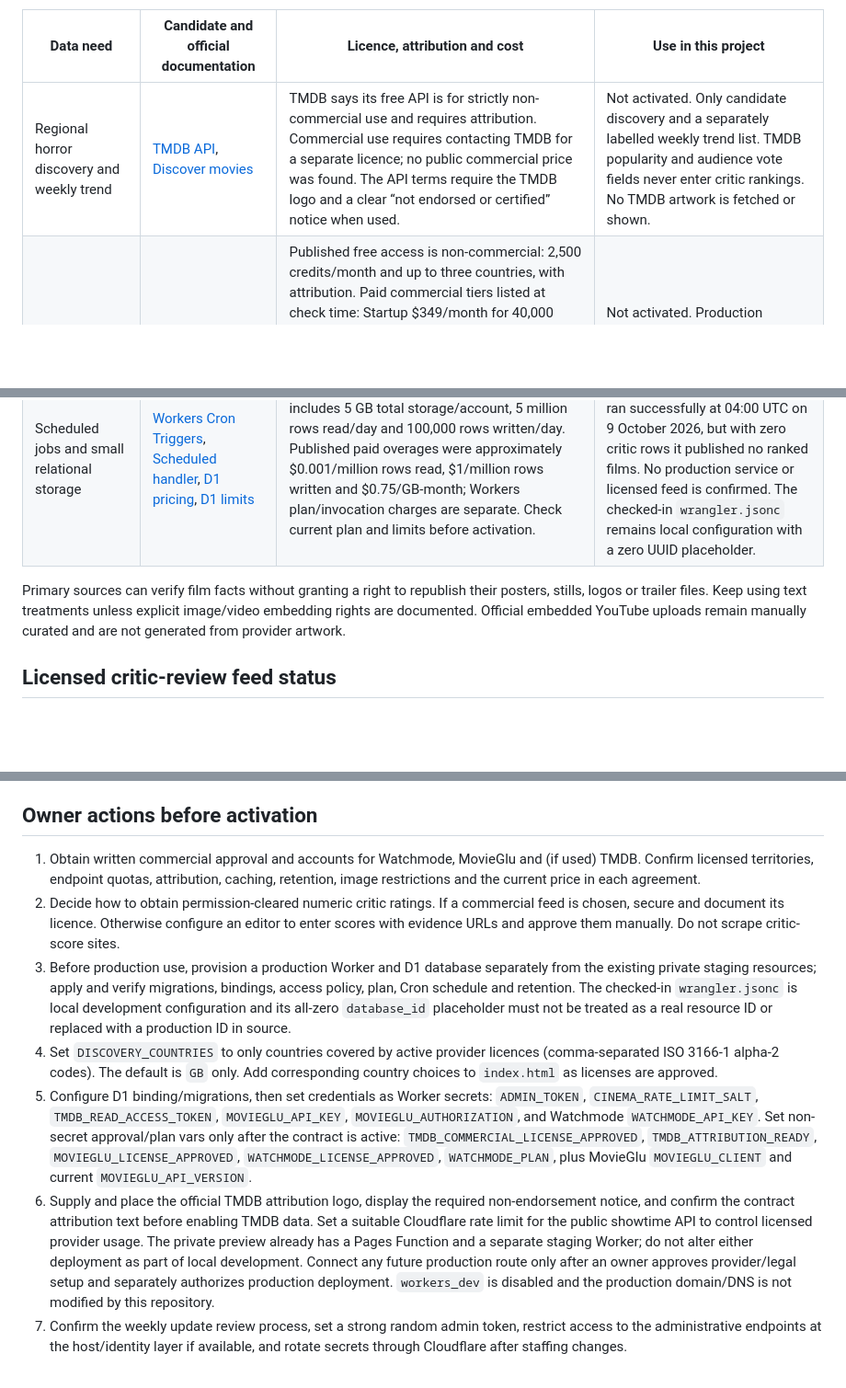
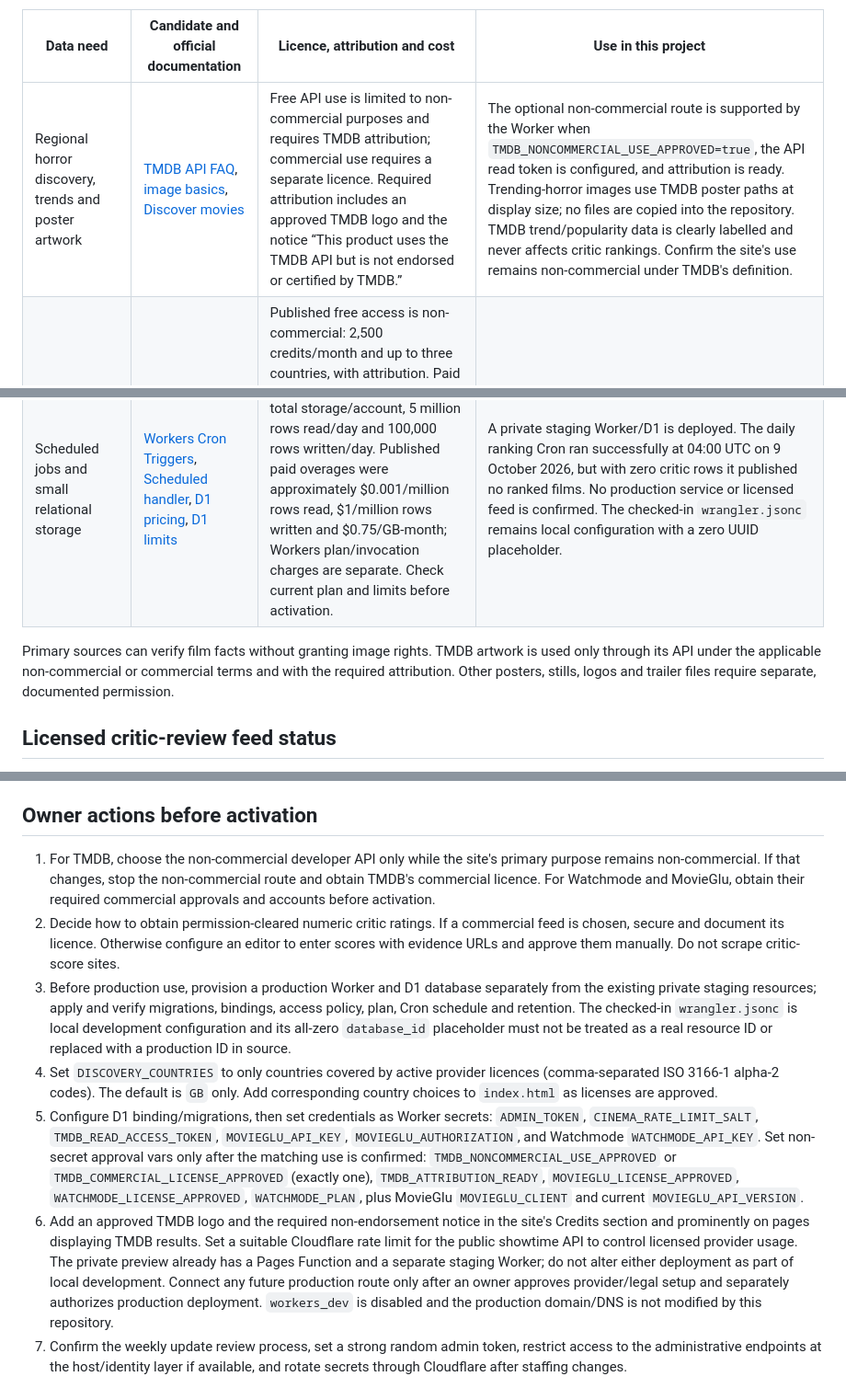
Before and after one commit to frightertainment-dotcom/frightertainment-website, a Markdown page: API_LICENSING.md, 3 parts joined by grey strips. Shown at 92% size. Rendered like a GitHub page; blank space fills up the shorter version.

Commit message:
docs: document TMDB noncommercial posters

```diff
--- a/API_LICENSING.md
+++ b/API_LICENSING.md
@@ -8,14 +8,14 @@ Contract correction, checked against the official endpoint specifications on 8 O
 
 | Data need | Candidate and official documentation | Licence, attribution and cost | Use in this project |
 | --- | --- | --- | --- |
-| Regional horror discovery and weekly trend | [TMDB API](https://developer.themoviedb.org/docs/faq), [Discover movies](https://developer.themoviedb.org/reference/discover-movie) | TMDB says its free API is for strictly non-commercial use and requires attribution. Commercial use requires contacting TMDB for a separate licence; no public commercial price was found. The API terms require the TMDB logo and a clear “not endorsed or certified” notice when used. | Not activated. Only candidate discovery and a separately labelled weekly trend list. TMDB popularity and audience vote fields never enter critic rankings. No TMDB artwork is fetched or shown. |
+| Regional horror discovery, trends and poster artwork | [TMDB API FAQ](https://developer.themoviedb.org/docs/faq), [image basics](https://developer.themoviedb.org/docs/image-basics), [Discover movies](https://developer.themoviedb.org/reference/discover-movie) | Free API use is limited to non-commercial purposes and requires TMDB attribution; commercial use requires a separate licence. Required attribution includes an approved TMDB logo and the notice “This product uses the TMDB API but is not endorsed or certified by TMDB.” | The optional non-commercial route is supported by the Worker when `TMDB_NONCOMMERCIAL_USE_APPROVED=true`, the API read token is configured, and attribution is ready. Trending-horror images use TMDB poster paths at display size; no files are copied into the repository. TMDB trend/popularity data is clearly labelled and never affects critic rankings. Confirm the site's use remains non-commercial under TMDB's definition. |
 | Streaming, rental, purchase and regional digital release dates | [Watchmode API and pricing](https://api.watchmode.com/), [terms](https://api.watchmode.com/tc), [API reference](https://api.watchmode.com/docs) | Published free access is non-commercial: 2,500 credits/month and up to three countries, with attribution. Paid commercial tiers listed at check time: Startup $349/month for 40,000 credits; Business $599/month for 100,000 credits; Enterprise custom quote. Unused credits expire. Endpoint usage consumes credits, and availability accuracy/coverage is not guaranteed. Contract limits on caching and retention apply; do not assume data remains licensed after a subscription ends. Image rights are not included, and Watchmode prohibits hotlinking its images. | Not activated. Production adapter requests only approved film IDs, restricts records to the selected territory and drops all image fields. A source release date does not establish a streaming-first path. |
 | Current cinema showtimes and coming-soon dates | [MovieGlu developer portal](https://developer.movieglu.com/), [film showtimes](https://developer.movieglu.com/v2/api-index/filmshowtimes/), [coming soon](https://developer.movieglu.com/v2/api-index/filmscomingsoon/), [terms](https://developer.movieglu.com/company/terms-of-use/), [pricing](https://movieglu.com/pricing/) | Commercial access is quote based; no public rate was listed. Coverage is advertised across 60+ countries, but territory and data availability must be confirmed with the provider. Calls require licensed credentials plus territory/client/API version and device datetime; showtime calls also need location. Their docs say showtimes must not be cached. | Not activated. Coming-soon dates are territory-specific snapshots. Exact showtimes are proxied on demand, after browser geolocation consent, with `no-store`; no coordinates are written to D1. |
 | Professional critic ratings | [Rotten Tomatoes licensing](https://www.rottentomatoes.com/help_desk/licensing), [Tomatometer criteria](https://www.rottentomatoes.com/critics/criteria) | No public data API or price was verified. Rotten Tomatoes directs data-feed requests through its Business Proposal process. Do not scrape the site. Tomatometer is the percentage of reviews deemed positive, not a numeric critic rating. | Not activated. Obtain a commercial ratings feed licence or record individual numeric review ratings with documented permission and editorial approval. Tomatometer percentages are excluded from all averages. |
 | Weighted critic aggregates | Metacritic | No public licensed API or commercial feed was verified from primary documentation during this review. Unofficial wrappers are not authorization and frequently scrape protected sites. | Not used in rankings. |
 | Scheduled jobs and small relational storage | [Workers Cron Triggers](https://developers.cloudflare.com/workers/configuration/cron-triggers/), [Scheduled handler](https://developers.cloudflare.com/workers/runtime-apis/handlers/scheduled/), [D1 pricing](https://developers.cloudflare.com/d1/platform/pricing/), [D1 limits](https://developers.cloudflare.com/d1/platform/limits/) | D1's published free allowance at review time includes 5 GB total storage/account, 5 million rows read/day and 100,000 rows written/day. Published paid overages were approximately $0.001/million rows read, $1/million rows written and $0.75/GB-month; Workers plan/invocation charges are separate. Check current plan and limits before activation. | A private staging Worker/D1 is deployed. The daily ranking Cron ran successfully at 04:00 UTC on 9 October 2026, but with zero critic rows it published no ranked films. No production service or licensed feed is confirmed. The checked-in `wrangler.jsonc` remains local configuration with a zero UUID placeholder. |
 
-Primary sources can verify film facts without granting a right to republish their posters, stills, logos or trailer files. Keep using text treatments unless explicit image/video embedding rights are documented. Official embedded YouTube uploads remain manually curated and are not generated from provider artwork.
+Primary sources can verify film facts without granting image rights. TMDB artwork is used only through its API under the applicable non-commercial or commercial terms and with the required attribution. Other posters, stills, logos and trailer files require separate, documented permission.
 
 ## Licensed critic-review feed status
 
@@ -35,12 +35,12 @@ A server-side, allowlisted normalized-feed adapter has been prepared in `worker/
 
 ## Owner actions before activation
 
-1. Obtain written commercial approval and accounts for Watchmode, MovieGlu and (if used) TMDB. Confirm licensed territories, endpoint quotas, attribution, caching, retention, image restrictions and the current price in each agreement.
+1. For TMDB, choose the non-commercial developer API only while the site's primary purpose remains non-commercial. If that changes, stop the non-commercial route and obtain TMDB's commercial licence. For Watchmode and MovieGlu, obtain their required commercial approvals and accounts before activation.
 2. Decide how to obtain permission-cleared numeric critic ratings. If a commercial feed is chosen, secure and document its licence. Otherwise configure an editor to enter scores with evidence URLs and approve them manually. Do not scrape critic-score sites.
 3. Before production use, provision a production Worker and D1 database separately from the existing private staging resources; apply and verify migrations, bindings, access policy, plan, Cron schedule and retention. The checked-in `wrangler.jsonc` is local development configuration and its all-zero `database_id` placeholder must not be treated as a real resource ID or replaced with a production ID in source.
 4. Set `DISCOVERY_COUNTRIES` to only countries covered by active provider licences (comma-separated ISO 3166-1 alpha-2 codes). The default is `GB` only. Add corresponding country choices to `index.html` as licenses are approved.
-5. Configure D1 binding/migrations, then set credentials as Worker secrets: `ADMIN_TOKEN`, `CINEMA_RATE_LIMIT_SALT`, `TMDB_READ_ACCESS_TOKEN`, `MOVIEGLU_API_KEY`, `MOVIEGLU_AUTHORIZATION`, and Watchmode `WATCHMODE_API_KEY`. Set non-secret approval/plan vars only after the contract is active: `TMDB_COMMERCIAL_LICENSE_APPROVED`, `TMDB_ATTRIBUTION_READY`, `MOVIEGLU_LICENSE_APPROVED`, `WATCHMODE_LICENSE_APPROVED`, `WATCHMODE_PLAN`, plus MovieGlu `MOVIEGLU_CLIENT` and current `MOVIEGLU_API_VERSION`.
-6. Supply and place the official TMDB attribution logo, display the required non-endorsement notice, and confirm the contract attribution text before enabling TMDB data. Set a suitable Cloudflare rate limit for the public showtime API to control licensed provider usage. The private preview already has a Pages Function and a separate staging Worker; do not alter either deployment as part of local development. Connect any future production route only after an owner approves provider/legal setup and separately authorizes production deployment. `workers_dev` is disabled and the production domain/DNS is not modified by this repository.
+5. Configure D1 binding/migrations, then set credentials as Worker secrets: `ADMIN_TOKEN`, `CINEMA_RATE_LIMIT_SALT`, `TMDB_READ_ACCESS_TOKEN`, `MOVIEGLU_API_KEY`, `MOVIEGLU_AUTHORIZATION`, and Watchmode `WATCHMODE_API_KEY`. Set non-secret approval vars only after the matching use is confirmed: `TMDB_NONCOMMERCIAL_USE_APPROVED` or `TMDB_COMMERCIAL_LICENSE_APPROVED` (exactly one), `TMDB_ATTRIBUTION_READY`, `MOVIEGLU_LICENSE_APPROVED`, `WATCHMODE_LICENSE_APPROVED`, `WATCHMODE_PLAN`, plus MovieGlu `MOVIEGLU_CLIENT` and current `MOVIEGLU_API_VERSION`.
+6. Add an approved TMDB logo and the required non-endorsement notice in the site's Credits section and prominently on pages displaying TMDB results. Set a suitable Cloudflare rate limit for the public showtime API to control licensed provider usage. The private preview already has a Pages Function and a separate staging Worker; do not alter either deployment as part of local development. Connect any future production route only after an owner approves provider/legal setup and separately authorizes production deployment. `workers_dev` is disabled and the production domain/DNS is not modified by this repository.
 7. Confirm the weekly update review process, set a strong random admin token, restrict access to the administrative endpoints at the host/identity layer if available, and rotate secrets through Cloudflare after staffing changes.
 
 Local QA can run without those accounts. Provider adapters fail closed; the frontend says listings are unavailable, and ranking pages remain pending until cleared data is entered. Do not deploy the checked-in local configuration: its zero UUID is a deliberate placeholder. The private staging deployment is a separate owner-managed resource and must remain isolated from production.
```
